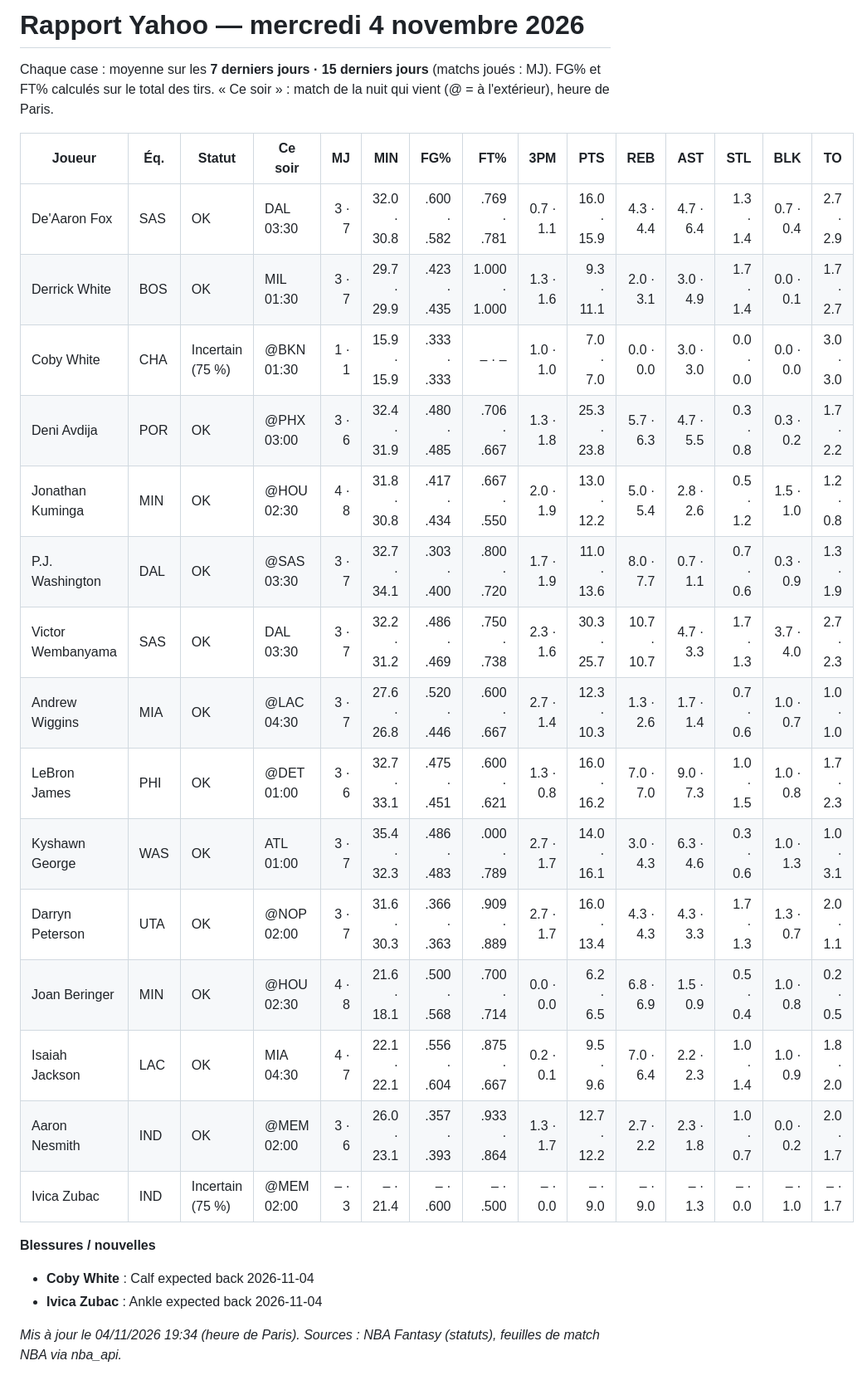
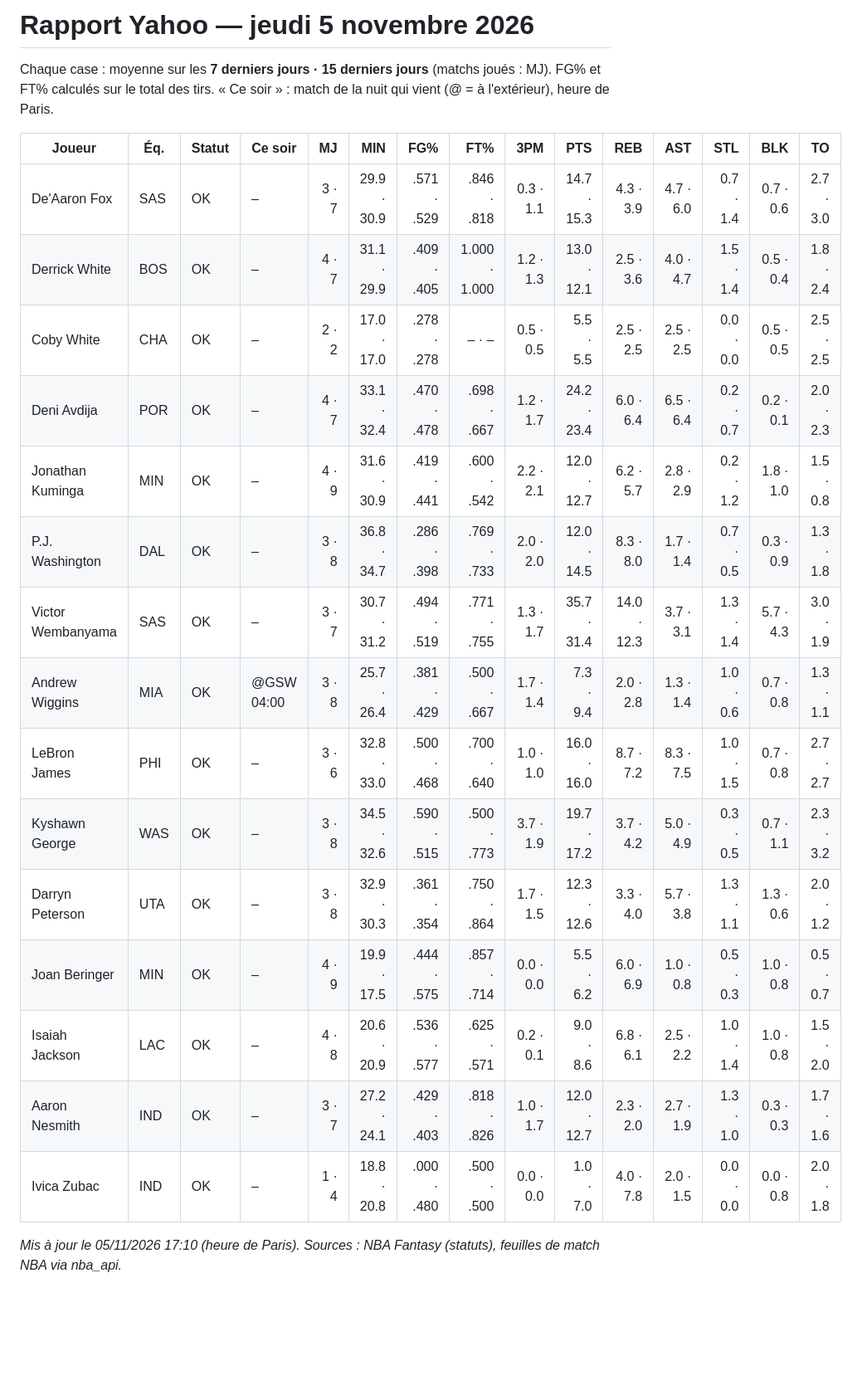
Before and after one commit to hugotaubm/assistant-nba-fantasy, a Markdown page: rapport_yahoo.md, the part around the change. Shown at 83% size. GitHub-like rendering; blank space fills up the shorter version.

Commit message:
Rapport Yahoo 05/11 17:10

```diff
--- a/rapport_yahoo.md
+++ b/rapport_yahoo.md
@@ -1,29 +1,24 @@
-# Rapport Yahoo — mercredi 4 novembre 2026
-<!-- date: 2026-11-04 -->
+# Rapport Yahoo — jeudi 5 novembre 2026
+<!-- date: 2026-11-05 -->
 
 Chaque case : moyenne sur les **7 derniers jours · 15 derniers jours** (matchs joués : MJ). FG% et FT% calculés sur le total des tirs. « Ce soir » : match de la nuit qui vient (@ = à l'extérieur), heure de Paris.
 
 | Joueur | Éq. | Statut | Ce soir | MJ | MIN | FG% | FT% | 3PM | PTS | REB | AST | STL | BLK | TO |
 |---|---|---|---|---:|---:|---:|---:|---:|---:|---:|---:|---:|---:|---:|
-| De'Aaron Fox | SAS | OK | DAL 03:30 | 3 · 7 | 32.0 · 30.8 | .600 · .582 | .769 · .781 | 0.7 · 1.1 | 16.0 · 15.9 | 4.3 · 4.4 | 4.7 · 6.4 | 1.3 · 1.4 | 0.7 · 0.4 | 2.7 · 2.9 |
-| Derrick White | BOS | OK | MIL 01:30 | 3 · 7 | 29.7 · 29.9 | .423 · .435 | 1.000 · 1.000 | 1.3 · 1.6 | 9.3 · 11.1 | 2.0 · 3.1 | 3.0 · 4.9 | 1.7 · 1.4 | 0.0 · 0.1 | 1.7 · 2.7 |
-| Coby White | CHA | Incertain (75 %) | @BKN 01:30 | 1 · 1 | 15.9 · 15.9 | .333 · .333 | – · – | 1.0 · 1.0 | 7.0 · 7.0 | 0.0 · 0.0 | 3.0 · 3.0 | 0.0 · 0.0 | 0.0 · 0.0 | 3.0 · 3.0 |
-| Deni Avdija | POR | OK | @PHX 03:00 | 3 · 6 | 32.4 · 31.9 | .480 · .485 | .706 · .667 | 1.3 · 1.8 | 25.3 · 23.8 | 5.7 · 6.3 | 4.7 · 5.5 | 0.3 · 0.8 | 0.3 · 0.2 | 1.7 · 2.2 |
-| Jonathan Kuminga | MIN | OK | @HOU 02:30 | 4 · 8 | 31.8 · 30.8 | .417 · .434 | .667 · .550 | 2.0 · 1.9 | 13.0 · 12.2 | 5.0 · 5.4 | 2.8 · 2.6 | 0.5 · 1.2 | 1.5 · 1.0 | 1.2 · 0.8 |
-| P.J. Washington | DAL | OK | @SAS 03:30 | 3 · 7 | 32.7 · 34.1 | .303 · .400 | .800 · .720 | 1.7 · 1.9 | 11.0 · 13.6 | 8.0 · 7.7 | 0.7 · 1.1 | 0.7 · 0.6 | 0.3 · 0.9 | 1.3 · 1.9 |
-| Victor Wembanyama | SAS | OK | DAL 03:30 | 3 · 7 | 32.2 · 31.2 | .486 · .469 | .750 · .738 | 2.3 · 1.6 | 30.3 · 25.7 | 10.7 · 10.7 | 4.7 · 3.3 | 1.7 · 1.3 | 3.7 · 4.0 | 2.7 · 2.3 |
-| Andrew Wiggins | MIA | OK | @LAC 04:30 | 3 · 7 | 27.6 · 26.8 | .520 · .446 | .600 · .667 | 2.7 · 1.4 | 12.3 · 10.3 | 1.3 · 2.6 | 1.7 · 1.4 | 0.7 · 0.6 | 1.0 · 0.7 | 1.0 · 1.0 |
-| LeBron James | PHI | OK | @DET 01:00 | 3 · 6 | 32.7 · 33.1 | .475 · .451 | .600 · .621 | 1.3 · 0.8 | 16.0 · 16.2 | 7.0 · 7.0 | 9.0 · 7.3 | 1.0 · 1.5 | 1.0 · 0.8 | 1.7 · 2.3 |
-| Kyshawn George | WAS | OK | ATL 01:00 | 3 · 7 | 35.4 · 32.3 | .486 · .483 | .000 · .789 | 2.7 · 1.7 | 14.0 · 16.1 | 3.0 · 4.3 | 6.3 · 4.6 | 0.3 · 0.6 | 1.0 · 1.3 | 1.0 · 3.1 |
-| Darryn Peterson | UTA | OK | @NOP 02:00 | 3 · 7 | 31.6 · 30.3 | .366 · .363 | .909 · .889 | 2.7 · 1.7 | 16.0 · 13.4 | 4.3 · 4.3 | 4.3 · 3.3 | 1.7 · 1.3 | 1.3 · 0.7 | 2.0 · 1.1 |
-| Joan Beringer | MIN | OK | @HOU 02:30 | 4 · 8 | 21.6 · 18.1 | .500 · .568 | .700 · .714 | 0.0 · 0.0 | 6.2 · 6.5 | 6.8 · 6.9 | 1.5 · 0.9 | 0.5 · 0.4 | 1.0 · 0.8 | 0.2 · 0.5 |
-| Isaiah Jackson | LAC | OK | MIA 04:30 | 4 · 7 | 22.1 · 22.1 | .556 · .604 | .875 · .667 | 0.2 · 0.1 | 9.5 · 9.6 | 7.0 · 6.4 | 2.2 · 2.3 | 1.0 · 1.4 | 1.0 · 0.9 | 1.8 · 2.0 |
-| Aaron Nesmith | IND | OK | @MEM 02:00 | 3 · 6 | 26.0 · 23.1 | .357 · .393 | .933 · .864 | 1.3 · 1.7 | 12.7 · 12.2 | 2.7 · 2.2 | 2.3 · 1.8 | 1.0 · 0.7 | 0.0 · 0.2 | 2.0 · 1.7 |
-| Ivica Zubac | IND | Incertain (75 %) | @MEM 02:00 | – · 3 | – · 21.4 | – · .600 | – · .500 | – · 0.0 | – · 9.0 | – · 9.0 | – · 1.3 | – · 0.0 | – · 1.0 | – · 1.7 |
+| De'Aaron Fox | SAS | OK | – | 3 · 7 | 29.9 · 30.9 | .571 · .529 | .846 · .818 | 0.3 · 1.1 | 14.7 · 15.3 | 4.3 · 3.9 | 4.7 · 6.0 | 0.7 · 1.4 | 0.7 · 0.6 | 2.7 · 3.0 |
+| Derrick White | BOS | OK | – | 4 · 7 | 31.1 · 29.9 | .409 · .405 | 1.000 · 1.000 | 1.2 · 1.3 | 13.0 · 12.1 | 2.5 · 3.6 | 4.0 · 4.7 | 1.5 · 1.4 | 0.5 · 0.4 | 1.8 · 2.4 |
+| Coby White | CHA | OK | – | 2 · 2 | 17.0 · 17.0 | .278 · .278 | – · – | 0.5 · 0.5 | 5.5 · 5.5 | 2.5 · 2.5 | 2.5 · 2.5 | 0.0 · 0.0 | 0.5 · 0.5 | 2.5 · 2.5 |
+| Deni Avdija | POR | OK | – | 4 · 7 | 33.1 · 32.4 | .470 · .478 | .698 · .667 | 1.2 · 1.7 | 24.2 · 23.4 | 6.0 · 6.4 | 6.5 · 6.4 | 0.2 · 0.7 | 0.2 · 0.1 | 2.0 · 2.3 |
+| Jonathan Kuminga | MIN | OK | – | 4 · 9 | 31.6 · 30.9 | .419 · .441 | .600 · .542 | 2.2 · 2.1 | 12.0 · 12.7 | 6.2 · 5.7 | 2.8 · 2.9 | 0.2 · 1.2 | 1.8 · 1.0 | 1.5 · 0.8 |
+| P.J. Washington | DAL | OK | – | 3 · 8 | 36.8 · 34.7 | .286 · .398 | .769 · .733 | 2.0 · 2.0 | 12.0 · 14.5 | 8.3 · 8.0 | 1.7 · 1.4 | 0.7 · 0.5 | 0.3 · 0.9 | 1.3 · 1.8 |
+| Victor Wembanyama | SAS | OK | – | 3 · 7 | 30.7 · 31.2 | .494 · .519 | .771 · .755 | 1.3 · 1.7 | 35.7 · 31.4 | 14.0 · 12.3 | 3.7 · 3.1 | 1.3 · 1.4 | 5.7 · 4.3 | 3.0 · 1.9 |
+| Andrew Wiggins | MIA | OK | @GSW 04:00 | 3 · 8 | 25.7 · 26.4 | .381 · .429 | .500 · .667 | 1.7 · 1.4 | 7.3 · 9.4 | 2.0 · 2.8 | 1.3 · 1.4 | 1.0 · 0.6 | 0.7 · 0.8 | 1.3 · 1.1 |
+| LeBron James | PHI | OK | – | 3 · 6 | 32.8 · 33.0 | .500 · .468 | .700 · .640 | 1.0 · 1.0 | 16.0 · 16.0 | 8.7 · 7.2 | 8.3 · 7.5 | 1.0 · 1.5 | 0.7 · 0.8 | 2.7 · 2.7 |
+| Kyshawn George | WAS | OK | – | 3 · 8 | 34.5 · 32.6 | .590 · .515 | .500 · .773 | 3.7 · 1.9 | 19.7 · 17.2 | 3.7 · 4.2 | 5.0 · 4.9 | 0.3 · 0.5 | 0.7 · 1.1 | 2.3 · 3.2 |
+| Darryn Peterson | UTA | OK | – | 3 · 8 | 32.9 · 30.3 | .361 · .354 | .750 · .864 | 1.7 · 1.5 | 12.3 · 12.6 | 3.3 · 4.0 | 5.7 · 3.8 | 1.3 · 1.1 | 1.3 · 0.6 | 2.0 · 1.2 |
+| Joan Beringer | MIN | OK | – | 4 · 9 | 19.9 · 17.5 | .444 · .575 | .857 · .714 | 0.0 · 0.0 | 5.5 · 6.2 | 6.0 · 6.9 | 1.0 · 0.8 | 0.5 · 0.3 | 1.0 · 0.8 | 0.5 · 0.7 |
+| Isaiah Jackson | LAC | OK | – | 4 · 8 | 20.6 · 20.9 | .536 · .577 | .625 · .571 | 0.2 · 0.1 | 9.0 · 8.6 | 6.8 · 6.1 | 2.5 · 2.2 | 1.0 · 1.4 | 1.0 · 0.8 | 1.5 · 2.0 |
+| Aaron Nesmith | IND | OK | – | 3 · 7 | 27.2 · 24.1 | .429 · .403 | .818 · .826 | 1.0 · 1.7 | 12.0 · 12.7 | 2.3 · 2.0 | 2.7 · 1.9 | 1.3 · 1.0 | 0.3 · 0.3 | 1.7 · 1.6 |
+| Ivica Zubac | IND | OK | – | 1 · 4 | 18.8 · 20.8 | .000 · .480 | .500 · .500 | 0.0 · 0.0 | 1.0 · 7.0 | 4.0 · 7.8 | 2.0 · 1.5 | 0.0 · 0.0 | 0.0 · 0.8 | 2.0 · 1.8 |
 
-**Blessures / nouvelles**
-
-- **Coby White** : Calf expected back 2026-11-04
-- **Ivica Zubac** : Ankle expected back 2026-11-04
-
-_Mis à jour le 04/11/2026 19:34 (heure de Paris). Sources : NBA Fantasy (statuts), feuilles de match NBA via nba_api._
+_Mis à jour le 05/11/2026 17:10 (heure de Paris). Sources : NBA Fantasy (statuts), feuilles de match NBA via nba_api._
```
